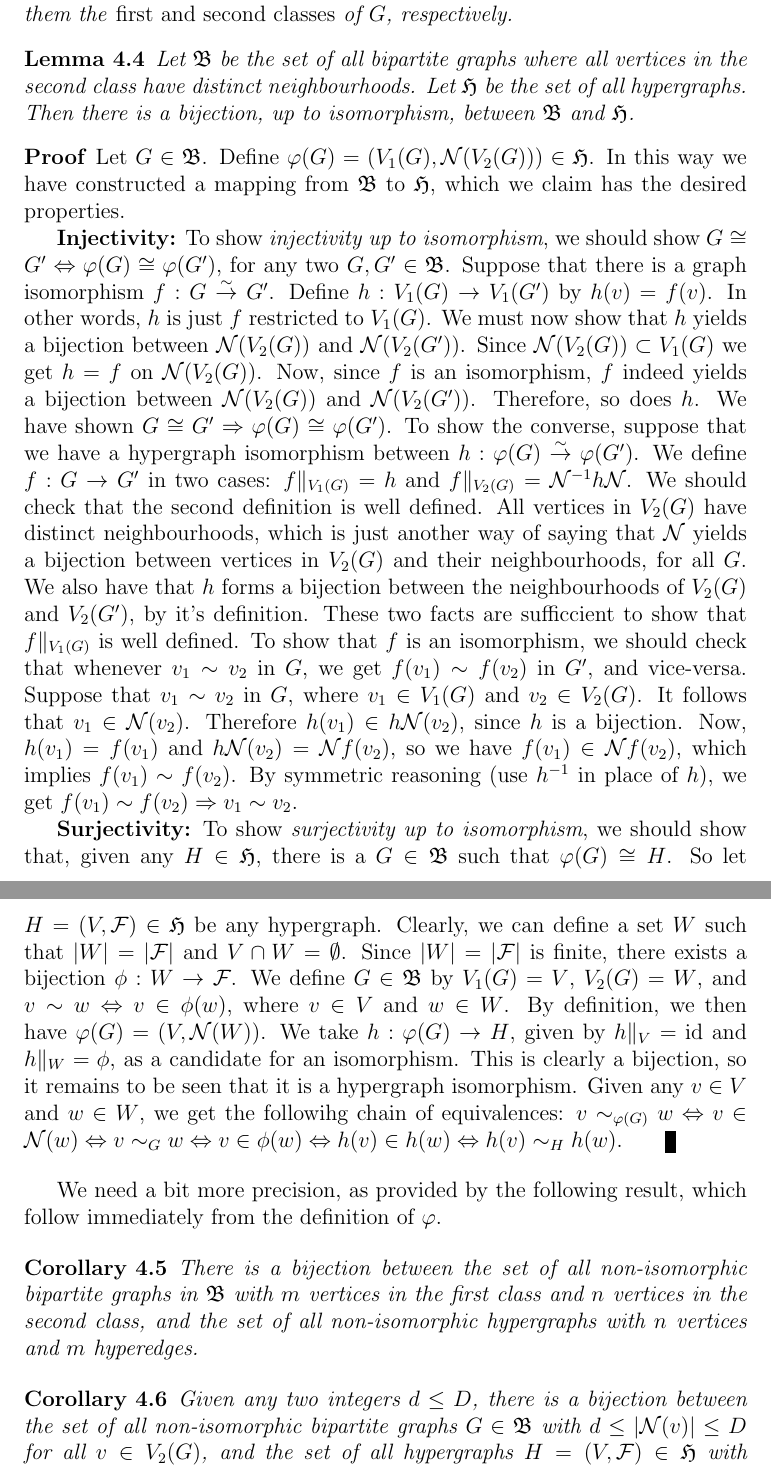
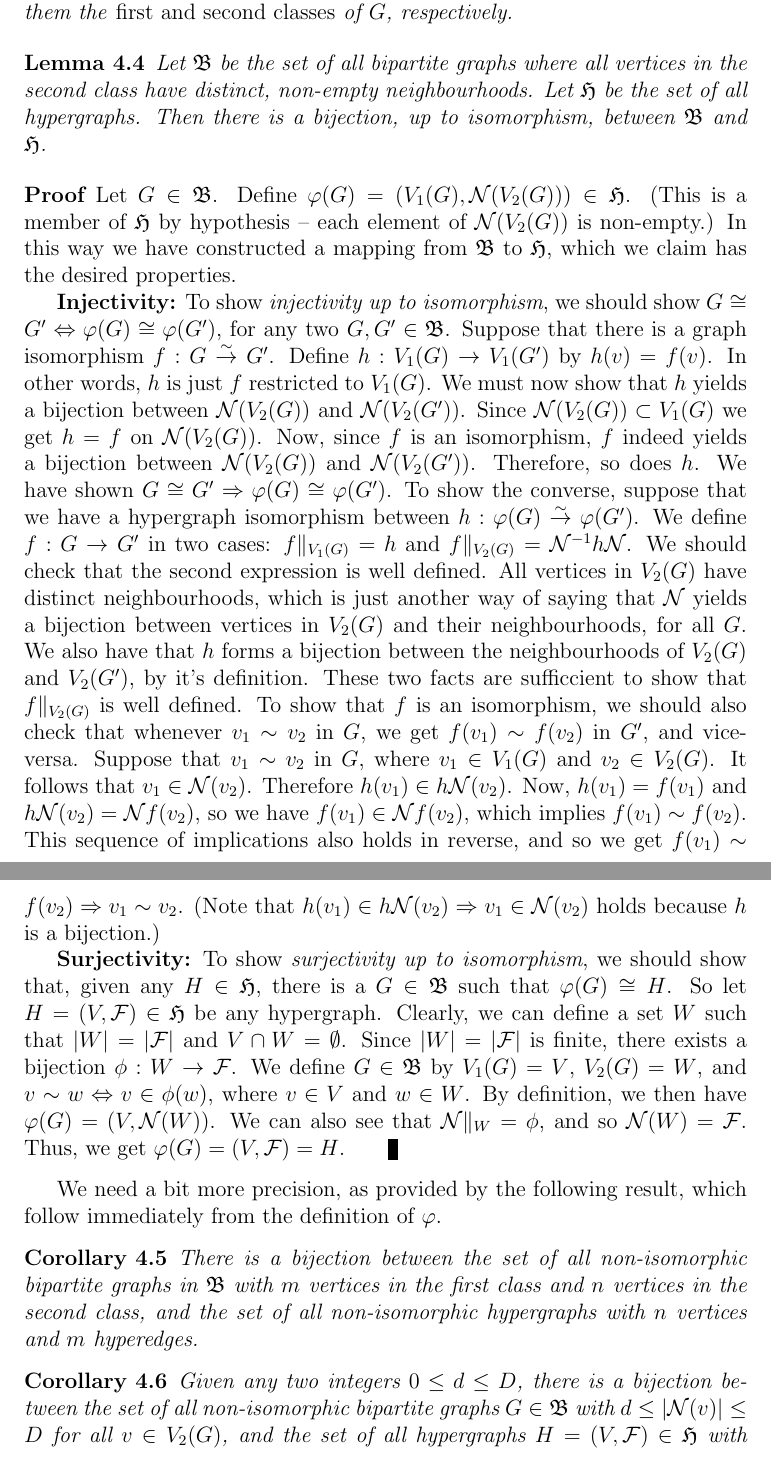
Before and after one commit to leino/thesis_msc_engphys, a LaTeX thesis (report/thesis.tex, which reads report/generating_games.tex): two parts of pages 19 and 20 of 39, joined at a grey line, cut so that both start at the same text. Compiled offline with pdfLaTeX.

Commit message:
fixed up the proof

```diff
--- a/report/generating_games.tex
+++ b/report/generating_games.tex
@@ -354,12 +354,13 @@ We denote these subsets by $V_1(G)$ and $V_2(G)$, and call them the \emph{first
 \end{definition}
 
 \begin{lemma}
-Let $\mathfrak{B}$ be the set of all bipartite graphs where all vertices in the second class have distinct neighbourhoods.
+Let $\mathfrak{B}$ be the set of all bipartite graphs where all vertices in the second class have distinct, non-empty neighbourhoods.
 Let $\mathfrak{H}$ be the set of all hypergraphs.
 Then there is a bijection, up to isomorphism, between $\mathfrak{B}$ and $\mathfrak{H}$.
 \end{lemma}
 \begin{proof}
 Let $G \in \mathfrak{B}$. Define $\varphi(G) = (V_1(G), \mathcal{N}(V_2(G))) \in \mathfrak{H}$.
+(This is a member of $\mathfrak{H}$ by hypothesis -- each element of $\mathcal{N}(V_2(G))$ is non-empty.)
 In this way we have constructed a mapping from $\mathfrak{B}$ to $\mathfrak{H}$, which we claim has the desired properties.
 
 \textbf{Injectivity:}
@@ -372,12 +373,12 @@ Now, since $f$ is an isomorphism, $f$ indeed yields a bijection between $\mathca
 We have shown $G \cong G' \Rightarrow \varphi(G) \cong \varphi(G')$.
 To show the converse, suppose that we have a hypergraph isomorphism between $h: \varphi(G) \isomarrow \varphi(G')$.
 We define $f: G \rightarrow G'$ in two cases: $f \|_{V_1(G)} = h$ and $f \|_{V_2(G)} = \mathcal{N}^{-1} h \mathcal{N}$.
-We should check that the second definition is well defined. All vertices in $V_2(G)$ have distinct neighbourhoods, which is just another way of saying that $\mathcal{N}$ yields a bijection between vertices in $V_2(G)$ and their neighbourhoods, for all $G$. We also have that $h$ forms a bijection between the neighbourhoods of $V_2(G)$ and $V_2(G')$, by it's definition. These two facts are sufficcient to show that $f \|_{V_1(G)}$ is well defined.
-To show that $f$ is an isomorphism, we should check that whenever $v_1 \sim v_2$ in $G$, we get $f(v_1) \sim f(v_2)$ in $G'$, and vice-versa.
+We should check that the second expression is well defined. All vertices in $V_2(G)$ have distinct neighbourhoods, which is just another way of saying that $\mathcal{N}$ yields a bijection between vertices in $V_2(G)$ and their neighbourhoods, for all $G$. We also have that $h$ forms a bijection between the neighbourhoods of $V_2(G)$ and $V_2(G')$, by it's definition. These two facts are sufficcient to show that $f \|_{V_2(G)}$ is well defined.
+To show that $f$ is an isomorphism, we should also check that whenever $v_1 \sim v_2$ in $G$, we get $f(v_1) \sim f(v_2)$ in $G'$, and vice-versa.
 Suppose that $v_1 \sim v_2$ in $G$, where $v_1 \in V_1(G)$ and $v_2 \in V_2(G)$. It follows that $v_1 \in \mathcal{N}(v_2)$.
-Therefore $h(v_1) \in h \mathcal{N}( v_2 )$, since $h$ is a bijection.
+Therefore $h(v_1) \in h \mathcal{N}( v_2 )$.
 Now, $h(v_1) = f(v_1)$ and $h \mathcal{N} (v_2) = \mathcal{N} f (v_2) $, so we have $f(v_1) \in \mathcal{N} f (v_2)$, which implies $f(v_1) \sim f(v_2)$.
-By symmetric reasoning (use $h^{-1}$ in place of $h$), we get $f(v_1) \sim f(v_2) \Rightarrow v_1 \sim v_2$.
+This sequence of implications also holds in reverse, and so we get $f(v_1) \sim f(v_2) \Rightarrow v_1 \sim v_2$. (Note that $h(v_1) \in h \mathcal{N}(v_2) \Rightarrow v_1 \in \mathcal{N}(v_2)$ holds because $h$ is a bijection.)
 
 \textbf{Surjectivity:}
 To show \emph{surjectivity up to isomorphism}, we should show that, given any $H \in \mathfrak{H}$, there is a $G \in \mathfrak{B}$ such that $\varphi(G) \cong H$.
@@ -386,10 +387,8 @@ Clearly, we can define a set $W$ such that $| W | = | \mathcal{F} |$ and $V \cap
 Since $| W | = | \mathcal{F} |$ is finite, there exists a bijection $\phi: W \rightarrow \mathcal{F}$.
 We define $G \in \mathfrak{B}$ by $V_1(G) = V$, $V_2(G) = W$, and $v \sim w \Leftrightarrow v \in \phi(w)$, where $v \in V$ and $w \in W$.
 By definition, we then have $\varphi(G) = (V, \mathcal{N}(W))$.
-We take $h: \varphi(G) \rightarrow H$, given by $h \|_{V} = \text{id}$ and $h\|_{W} = \phi$, as a candidate for an isomorphism.
-This is clearly a bijection, so it remains to be seen that it is a hypergraph isomorphism.
-Given any $v \in V$ and $w \in W$, we get the followihg chain of equivalences:
-$v \sim_{\varphi(G)} w \Leftrightarrow v \in \mathcal{N}(w) \Leftrightarrow v \sim_G w \Leftrightarrow v \in \phi(w) \Leftrightarrow h(v) \in h(w) \Leftrightarrow h(v) \sim_H h(w)$.
+We can also see that $\mathcal{N} \|_{W} = \phi$, and so $\mathcal{N}(W) = \mathcal{F}$.
+Thus, we get $\varphi(G) = (V, \mathcal{F}) = H$.
 \qed
 \end{proof}
 
@@ -400,5 +399,5 @@ There is a bijection between the set of all non-isomorphic bipartite graphs in $
 \end{corollary}
 
 \begin{corollary}
-Given any two integers $d \leq D$, there is a bijection between the set of all non-isomorphic bipartite graphs $G \in \mathfrak{B}$ with $d \leq | \mathcal{N}(v) | \leq D$ for all $v \in V_2(G)$, and the set of all hypergraphs $H = (V, \mathcal{F}) \in \mathfrak{H}$ with $d \leq | W | \leq D$, for all $W \in \mathcal{F}$.
+Given any two integers $0 \leq d \leq D$, there is a bijection between the set of all non-isomorphic bipartite graphs $G \in \mathfrak{B}$ with $d \leq | \mathcal{N}(v) | \leq D$ for all $v \in V_2(G)$, and the set of all hypergraphs $H = (V, \mathcal{F}) \in \mathfrak{H}$ with $d \leq | W | \leq D$, for all $W \in \mathcal{F}$.
 \end{corollary}
```
